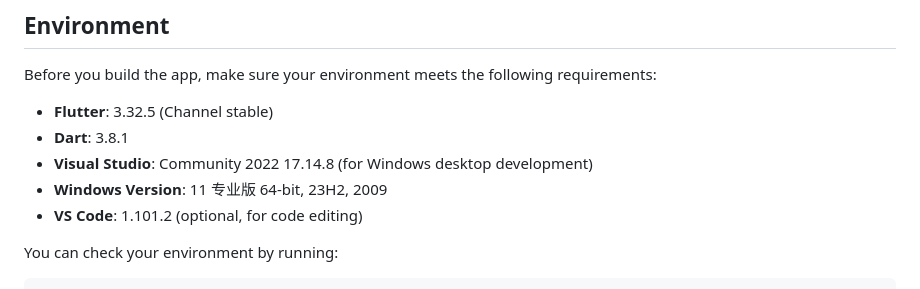
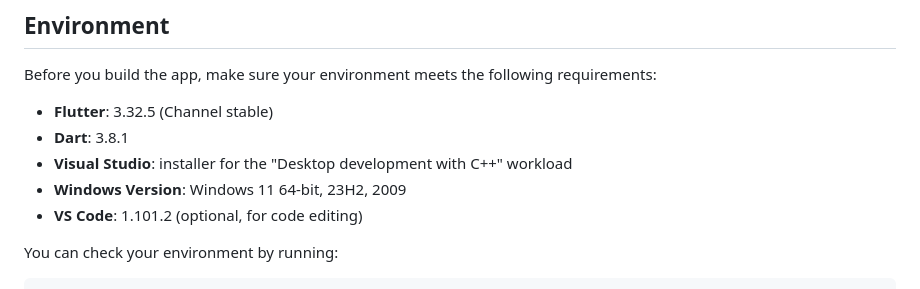
Before and after one commit to tinycen/json_viewer, a Markdown page: README.md, the part around the change. Rendered like a GitHub page.

Commit message:
docs: 更新README中的环境要求说明
将Visual Studio的要求从具体版本号改为所需工作负载，并简化Windows版本描述

```diff
--- a/README.md
+++ b/README.md
@@ -60,8 +60,8 @@ Before you build the app, make sure your environment meets the following require
 
 - **Flutter**: 3.32.5 (Channel stable)
 - **Dart**: 3.8.1
-- **Visual Studio**: Community 2022 17.14.8 (for Windows desktop development)
-- **Windows Version**: 11 专业版 64-bit, 23H2, 2009
+- **Visual Studio**: installer for the "Desktop development with C++" workload
+- **Windows Version**: Windows 11 64-bit, 23H2, 2009
 - **VS Code**: 1.101.2 (optional, for code editing)
 
 You can check your environment by running:
```
